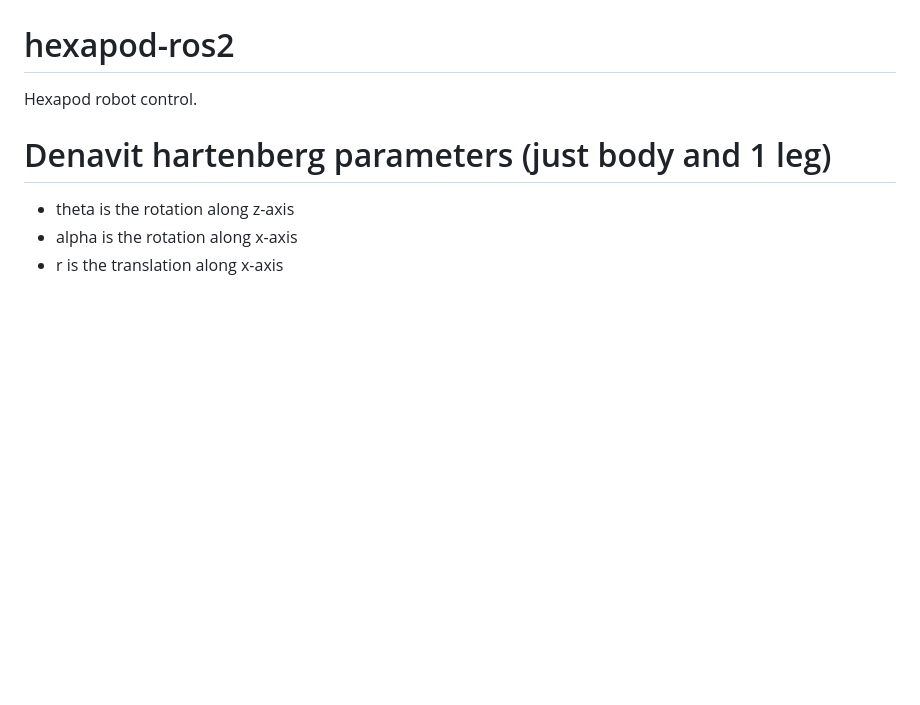
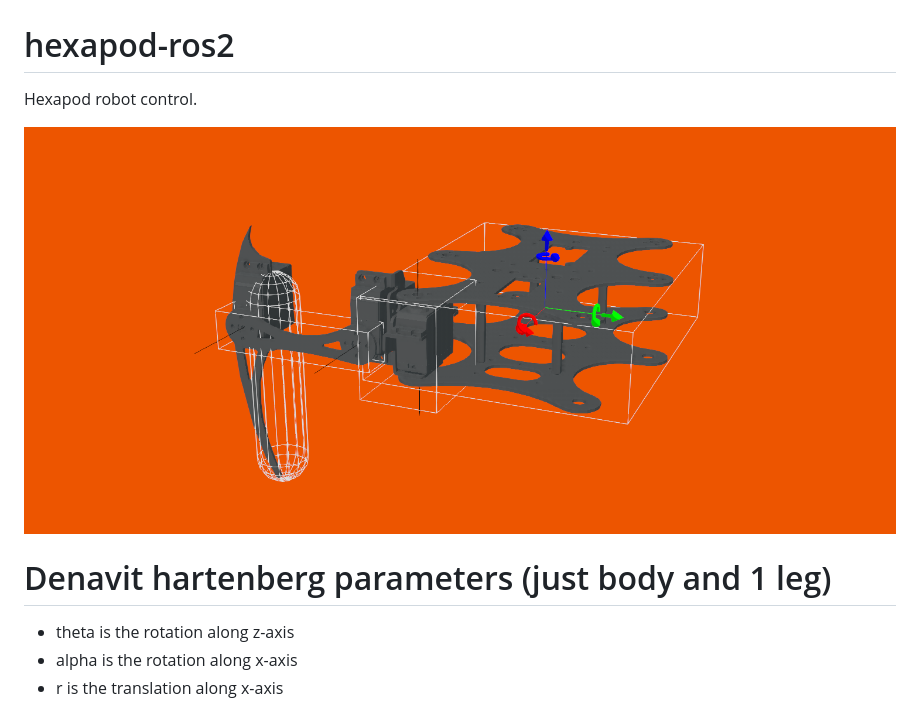
Before and after one commit to hugotallys/hexapod-ros2, a Markdown page: README.md, the part around the change. GitHub-like rendering; pictures changed too: hexapod-kinematics.png (added); blank space fills up the shorter version.

Commit message:
atualiza bakcground e adiciona figura ao readme

```diff
--- a/README.md
+++ b/README.md
@@ -1,6 +1,8 @@
 # hexapod-ros2
 
 Hexapod robot control.
+
+![](hexapod-kinematics.png)
 
 # Denavit hartenberg parameters (just body and 1 leg)
 
```
Also changed, not shown: 1 other file.
